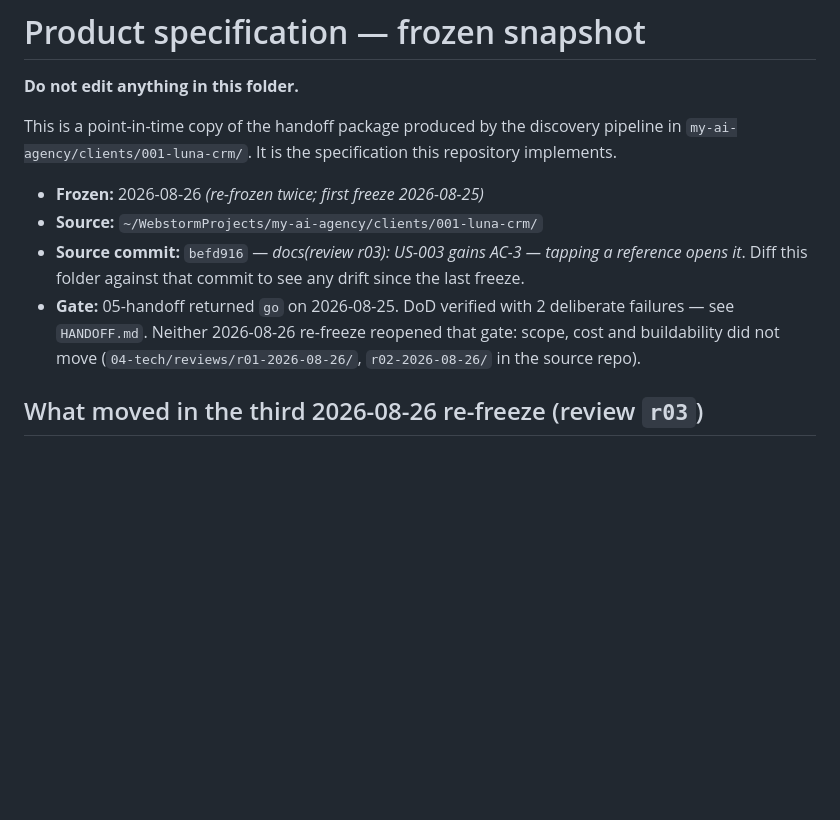
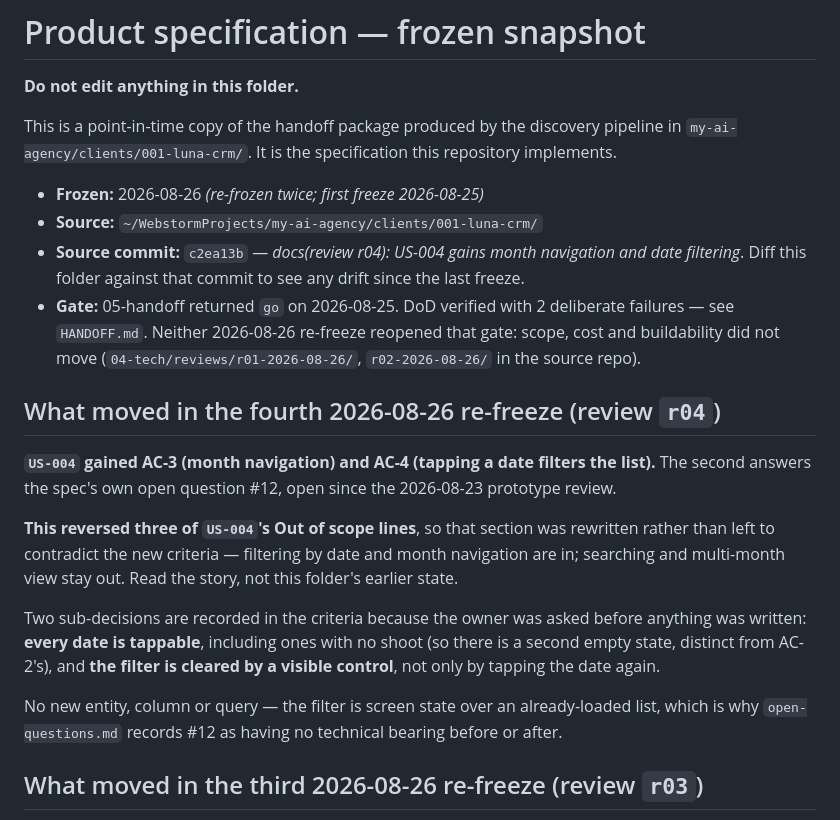
Before and after one commit to kozrkozr/luna-crm, a Markdown page: docs/product/README.md, the part around the change. GitHub-like rendering; blank space fills up the shorter version.

Commit message:
docs(product): re-freeze after review r04 — US-004 AC-3 and AC-4
Source commit c2ea13b. Month navigation, and tapping a date filters the list —
the latter answering the spec's open question 12.

Three of US-004's Out of scope lines were reversed, so that section is rewritten
rather than left arguing with the new criteria. Two sub-decisions are recorded
in the criteria themselves: every date is tappable, and the filter is cleared by
a visible control.

Co-Authored-By: Claude Opus 5 (1M context) <noreply@anthropic.com>

```diff
--- a/docs/product/README.md
+++ b/docs/product/README.md
@@ -7,12 +7,28 @@ This is a point-in-time copy of the handoff package produced by the discovery pi
 
 - **Frozen:** 2026-08-26 *(re-frozen twice; first freeze 2026-08-25)*
 - **Source:** `~/WebstormProjects/my-ai-agency/clients/001-luna-crm/`
-- **Source commit:** `befd916` — *docs(review r03): US-003 gains AC-3 — tapping a reference
-  opens it*. Diff this folder against that commit to see any drift since the last freeze.
+- **Source commit:** `c2ea13b` — *docs(review r04): US-004 gains month navigation and date
+  filtering*. Diff this folder against that commit to see any drift since the last freeze.
 - **Gate:** 05-handoff returned `go` on 2026-08-25. DoD verified with 2 deliberate failures —
   see `HANDOFF.md`. Neither 2026-08-26 re-freeze reopened that gate: scope, cost and
   buildability did not move (`04-tech/reviews/r01-2026-08-26/`, `r02-2026-08-26/` in the source
   repo).
+
+## What moved in the fourth 2026-08-26 re-freeze (review `r04`)
+**`US-004` gained AC-3 (month navigation) and AC-4 (tapping a date filters the list).** The
+second answers the spec's own open question #12, open since the 2026-08-23 prototype review.
+
+**This reversed three of `US-004`'s Out of scope lines**, so that section was rewritten rather
+than left to contradict the new criteria — filtering by date and month navigation are in;
+searching and multi-month view stay out. Read the story, not this folder's earlier state.
+
+Two sub-decisions are recorded in the criteria because the owner was asked before anything was
+written: **every date is tappable**, including ones with no shoot (so there is a second empty
+state, distinct from AC-2's), and **the filter is cleared by a visible control**, not only by
+tapping the date again.
+
+No new entity, column or query — the filter is screen state over an already-loaded list, which
+is why `open-questions.md` records #12 as having no technical bearing before or after.
 
 ## What moved in the third 2026-08-26 re-freeze (review `r03`)
 **`US-003` gained AC-3 — tapping a reference opens it.** A link opens in the phone's browser;
```
Also changed, not shown: docs/product/open-questions.md (+4 -2 lines), 1 other file.
